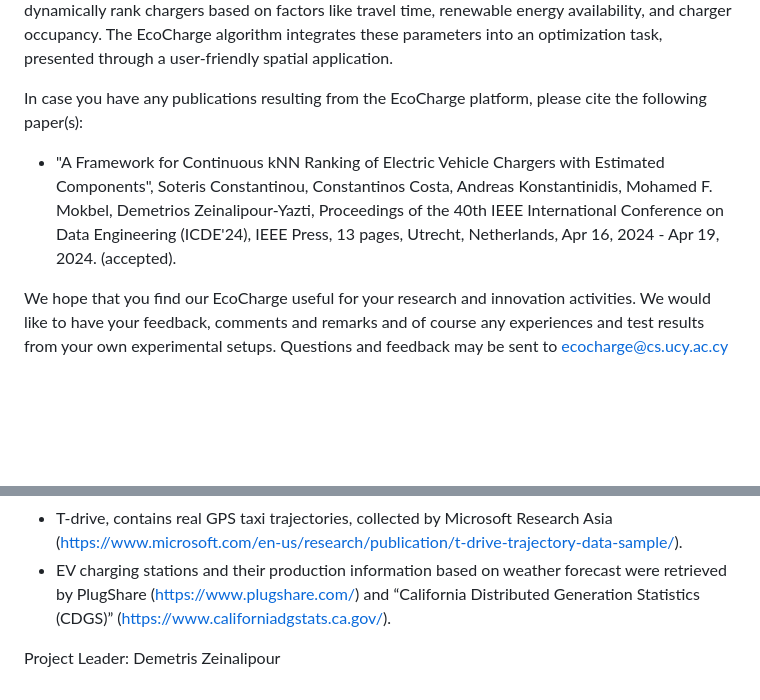
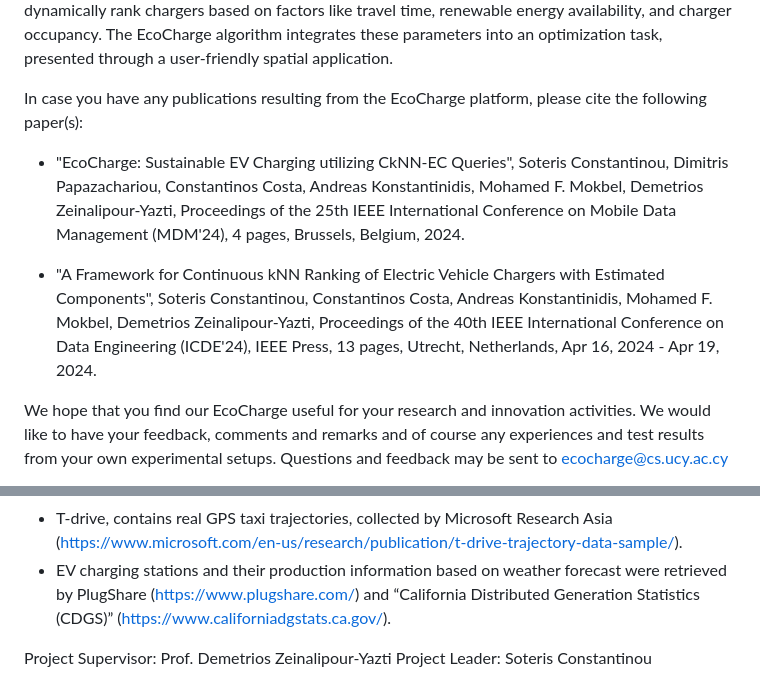
Before and after one commit to dmsl/ecocharge, a Markdown page: README.md, 2 parts joined by grey strips. GitHub-like rendering; blank space fills up the shorter version.

```diff
--- a/README.md
+++ b/README.md
@@ -15,7 +15,9 @@ EcoCharge is a novel framework designed to optimize electric vehicle (EV) chargi
 
 In case you have any publications resulting from the EcoCharge platform, please cite the following paper(s):
 
-- "A Framework for Continuous kNN Ranking of Electric Vehicle Chargers with Estimated Components", Soteris Constantinou, Constantinos Costa, Andreas Konstantinidis, Mohamed F. Mokbel, Demetrios Zeinalipour-Yazti, Proceedings of the 40th IEEE International Conference on Data Engineering (ICDE'24), IEEE Press, 13 pages, Utrecht, Netherlands, Apr 16, 2024 - Apr 19, 2024. (accepted).
+- "EcoCharge: Sustainable EV Charging utilizing CkNN-EC Queries", Soteris Constantinou, Dimitris Papazachariou, Constantinos Costa, Andreas Konstantinidis, Mohamed F. Mokbel, Demetrios Zeinalipour-Yazti, Proceedings of the  25th IEEE International Conference on Mobile Data Management (MDM'24), 4 pages, Brussels, Belgium, 2024.
+
+- "A Framework for Continuous kNN Ranking of Electric Vehicle Chargers with Estimated Components", Soteris Constantinou, Constantinos Costa, Andreas Konstantinidis, Mohamed F. Mokbel, Demetrios Zeinalipour-Yazti, Proceedings of the 40th IEEE International Conference on Data Engineering (ICDE'24), IEEE Press, 13 pages, Utrecht, Netherlands, Apr 16, 2024 - Apr 19, 2024.
 
 
 We hope that you find our EcoCharge useful for your research and innovation activities.  We would like to have your feedback, comments and remarks and of course any experiences and test results from your own experimental setups. Questions and feedback may be sent to ecocharge@cs.ucy.ac.cy
@@ -55,4 +57,5 @@ The Source code for the EcoCharge Client web application using Leaflet, Mapbox,
 Statistics (CDGS)” (https://www.californiadgstats.ca.gov/).
 
 
-Project Leader: Demetris Zeinalipour
+Project Supervisor: Prof. Demetrios Zeinalipour-Yazti
+Project Leader: Soteris Constantinou
```
